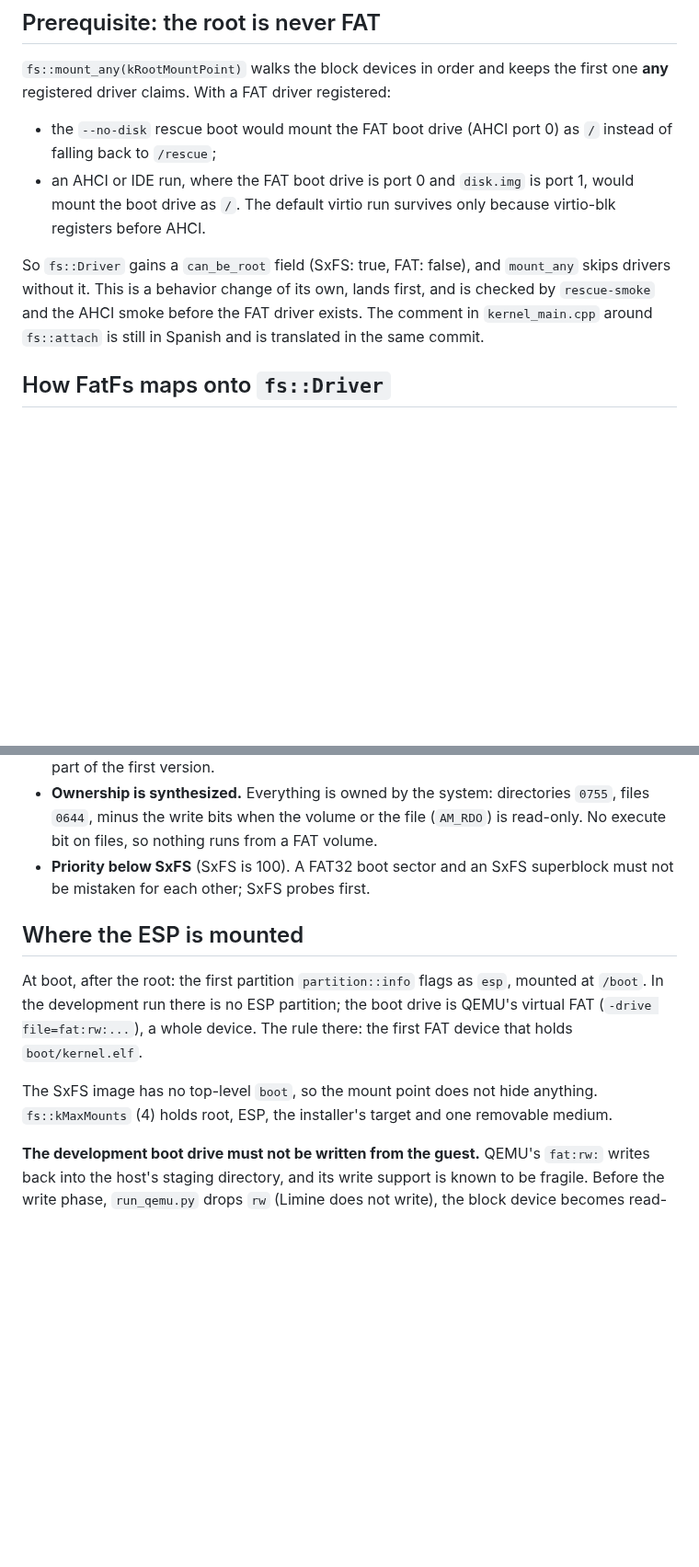
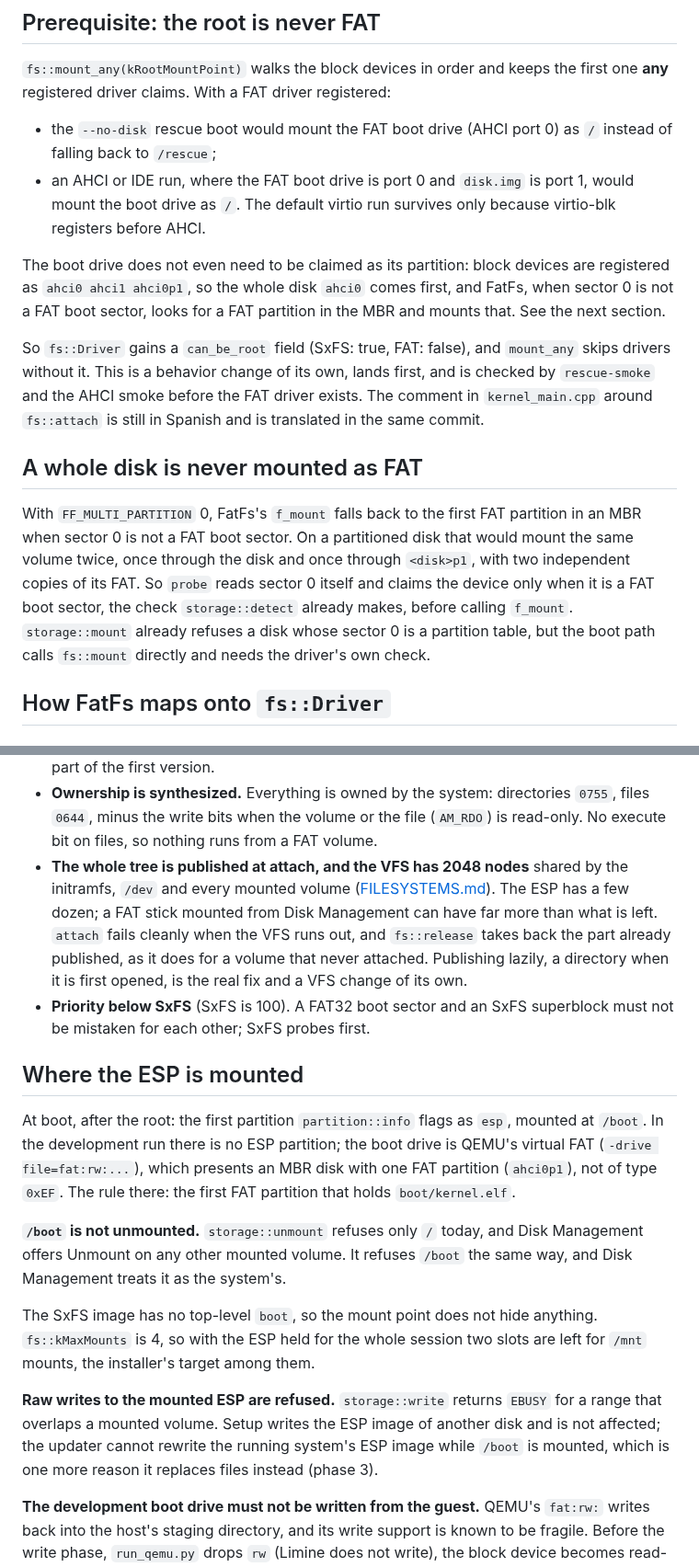
Before and after one commit to SavanDev/SavanXP, a Markdown page: docs/fs/FAT_ROADMAP.md, 2 parts joined by grey strips. Shown at 92% size. Drawn GitHub-style; blank space fills up the shorter version.

Commit message:
docs(fs): the FAT plan after Disk Management
Disk Management changed what the FAT driver walks into:

- block devices register as ahci0 ahci1 ahci0p1, and FatFs falls back to
  the first FAT partition of an MBR, so probe must accept only a FAT boot
  sector at sector 0 or one volume mounts twice (and the boot drive claims
  the root through the whole disk);
- QEMU's virtual FAT is an MBR disk with one partition, not a whole-device
  volume as the plan said;
- storage::unmount refuses only "/", so /boot needs the same refusal;
- the VFS's 2048 nodes cap what a FAT volume mounted at /mnt can publish;
- storage::write refuses raw writes over the mounted ESP;
- Disk Management is a consumer: its Mount check widens to FAT.

Co-Authored-By: Claude Opus 5.5 <noreply@anthropic.com>

```diff
--- a/docs/fs/FAT_ROADMAP.md
+++ b/docs/fs/FAT_ROADMAP.md
@@ -43,11 +45,27 @@ first one **any** registered driver claims. With a FAT driver registered:
   port 1, would mount the boot drive as `/`. The default virtio run survives
   only because virtio-blk registers before AHCI.
 
+The boot drive does not even need to be claimed as its partition: block
+devices are registered as `ahci0 ahci1 ahci0p1`, so the whole disk `ahci0`
+comes first, and FatFs, when sector 0 is not a FAT boot sector, looks for a FAT
+partition in the MBR and mounts that. See the next section.
+
 So `fs::Driver` gains a `can_be_root` field (SxFS: true, FAT: false), and
 `mount_any` skips drivers without it. This is a behavior change of its own,
 lands first, and is checked by `rescue-smoke` and the AHCI smoke before the FAT
 driver exists. The comment in `kernel_main.cpp` around `fs::attach` is still in
 Spanish and is translated in the same commit.
+
+## A whole disk is never mounted as FAT
+
+With `FF_MULTI_PARTITION` 0, FatFs's `f_mount` falls back to the first FAT
+partition in an MBR when sector 0 is not a FAT boot sector. On a partitioned
+disk that would mount the same volume twice, once through the disk and once
+through `<disk>p1`, with two independent copies of its FAT. So `probe` reads
+sector 0 itself and claims the device only when it is a FAT boot sector, the
+check `storage::detect` already makes, before calling `f_mount`.
+`storage::mount` already refuses a disk whose sector 0 is a partition table,
+but the boot path calls `fs::mount` directly and needs the driver's own check.
 
 ## How FatFs maps onto `fs::Driver`
 
@@ -113,6 +131,14 @@ Points worth knowing before writing it:
   `0755`, files `0644`, minus the write bits when the volume or the file
   (`AM_RDO`) is read-only. No execute bit on files, so nothing runs from a FAT
   volume.
+- **The whole tree is published at attach, and the VFS has 2048 nodes**
+  shared by the initramfs, `/dev` and every mounted volume
+  ([FILESYSTEMS.md](../kernel/FILESYSTEMS.md#limits)). The ESP has a few
+  dozen; a FAT stick mounted from Disk Management can have far more than what
+  is left. `attach` fails cleanly when the VFS runs out, and `fs::release`
+  takes back the part already published, as it does for a volume that never
+  attached. Publishing lazily, a directory when it is first opened, is the real
+  fix and a VFS change of its own.
 - **Priority below SxFS** (SxFS is 100). A FAT32 boot sector and an SxFS
   superblock must not be mistaken for each other; SxFS probes first.
 
@@ -120,12 +146,23 @@ Points worth knowing before writing it:
 
 At boot, after the root: the first partition `partition::info` flags as `esp`,
 mounted at `/boot`. In the development run there is no ESP partition; the boot
-drive is QEMU's virtual FAT (`-drive file=fat:rw:...`), a whole device. The
-rule there: the first FAT device that holds `boot/kernel.elf`.
+drive is QEMU's virtual FAT (`-drive file=fat:rw:...`), which presents an MBR
+disk with one FAT partition (`ahci0p1`), not of type `0xEF`. The rule there:
+the first FAT partition that holds `boot/kernel.elf`.
+
+**`/boot` is not unmounted.** `storage::unmount` refuses only `/` today, and
+Disk Management offers Unmount on any other mounted volume. It refuses `/boot`
+the same way, and Disk Management treats it as the system's.
 
 The SxFS image has no top-level `boot`, so the mount point does not hide
-anything. `fs::kMaxMounts` (4) holds root, ESP, the installer's target and one
-removable medium.
+anything. `fs::kMaxMounts` is 4, so with the ESP held for the whole session
+two slots are left for `/mnt` mounts, the installer's target among them.
+
+**Raw writes to the mounted ESP are refused.** `storage::write` returns
+`EBUSY` for a range that overlaps a mounted volume. Setup writes the ESP image
+of another disk and is not affected; the updater cannot rewrite the running
+system's ESP image while `/boot` is mounted, which is one more reason it
+replaces files instead (phase 3).
 
 **The development boot drive must not be written from the guest.** QEMU's
 `fat:rw:` writes back into the host's staging directory, and its write support
```
Also changed, not shown: other parts of docs/fs/FAT_ROADMAP.md (+12 -3 lines).
